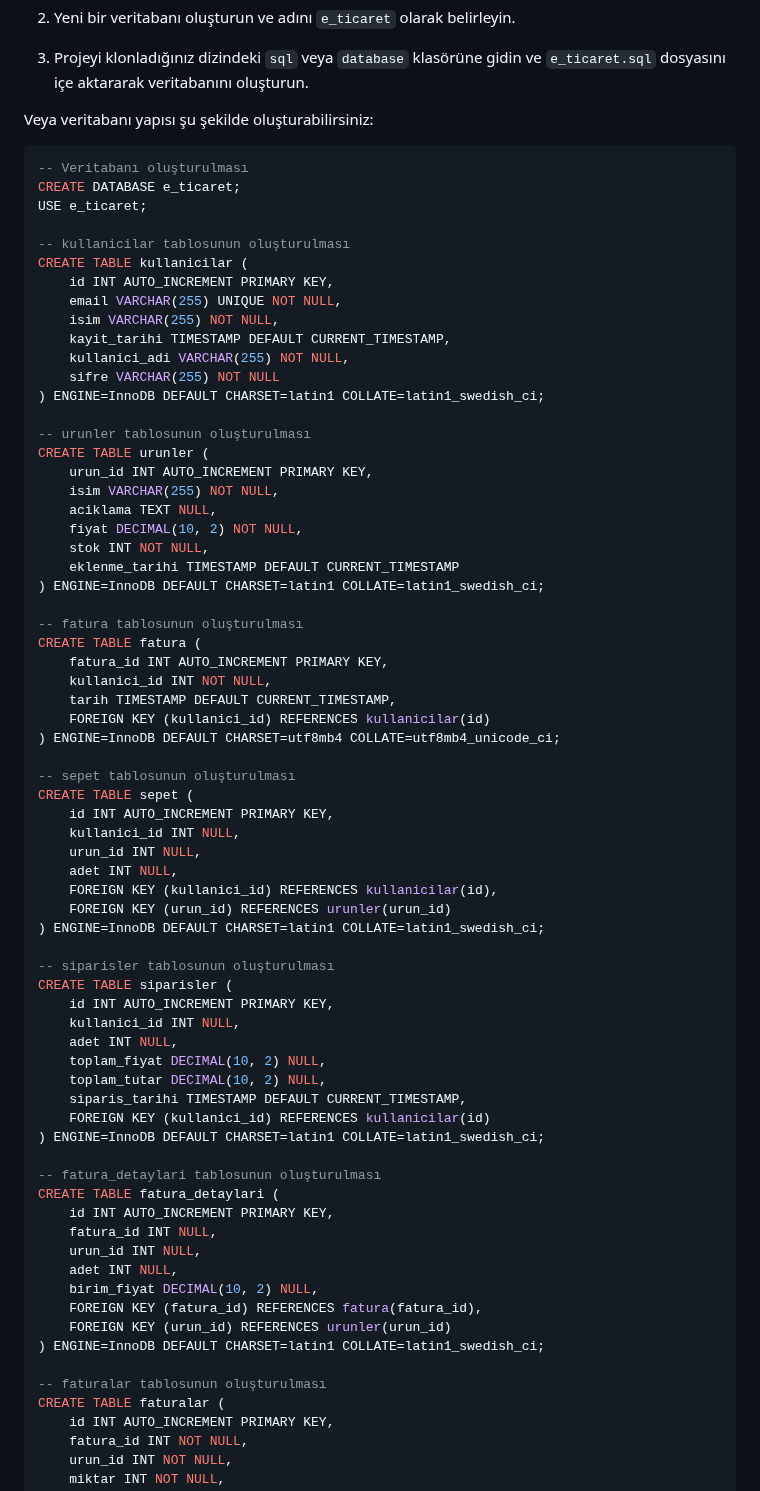
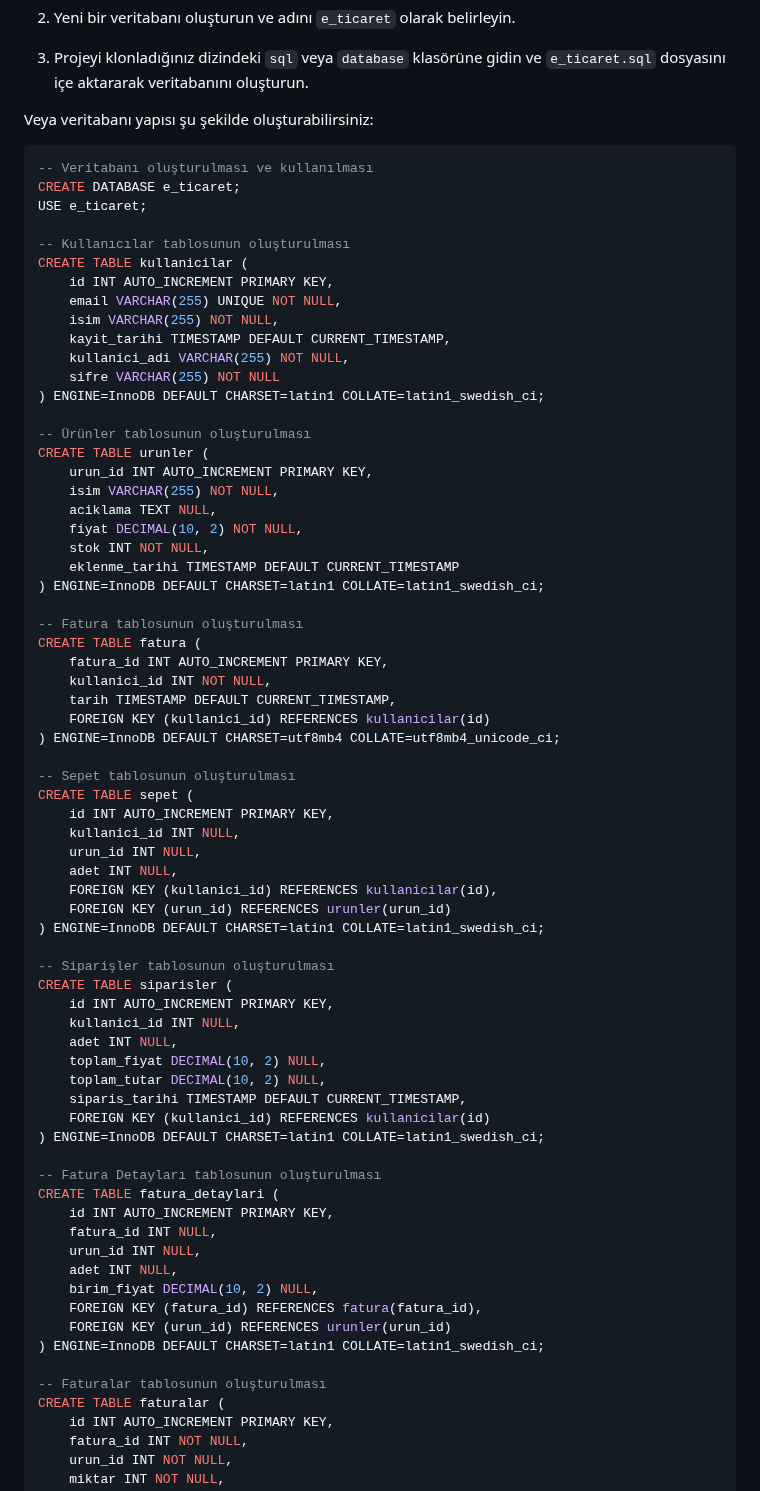
Before and after one commit to siracgezgin/e_ticaret, a Markdown page: README.md, the part around the change. Rendered like a GitHub page.

````diff
--- a/README.md
+++ b/README.md
@@ -42,11 +42,11 @@ Veya veritabanı yapısı şu şekilde oluşturabilirsiniz:
 
 
 ```sql
--- Veritabanı oluşturulması
+-- Veritabanı oluşturulması ve kullanılması
 CREATE DATABASE e_ticaret;
 USE e_ticaret;
 
--- kullanicilar tablosunun oluşturulması
+-- Kullanıcılar tablosunun oluşturulması
 CREATE TABLE kullanicilar (
     id INT AUTO_INCREMENT PRIMARY KEY,
     email VARCHAR(255) UNIQUE NOT NULL,
@@ -56,7 +56,7 @@ CREATE TABLE kullanicilar (
     sifre VARCHAR(255) NOT NULL
 ) ENGINE=InnoDB DEFAULT CHARSET=latin1 COLLATE=latin1_swedish_ci;
 
--- urunler tablosunun oluşturulması
+-- Ürünler tablosunun oluşturulması
 CREATE TABLE urunler (
     urun_id INT AUTO_INCREMENT PRIMARY KEY,
     isim VARCHAR(255) NOT NULL,
@@ -66,7 +66,7 @@ CREATE TABLE urunler (
     eklenme_tarihi TIMESTAMP DEFAULT CURRENT_TIMESTAMP
 ) ENGINE=InnoDB DEFAULT CHARSET=latin1 COLLATE=latin1_swedish_ci;
 
--- fatura tablosunun oluşturulması
+-- Fatura tablosunun oluşturulması
 CREATE TABLE fatura (
     fatura_id INT AUTO_INCREMENT PRIMARY KEY,
     kullanici_id INT NOT NULL,
@@ -74,7 +74,7 @@ CREATE TABLE fatura (
     FOREIGN KEY (kullanici_id) REFERENCES kullanicilar(id)
 ) ENGINE=InnoDB DEFAULT CHARSET=utf8mb4 COLLATE=utf8mb4_unicode_ci;
 
--- sepet tablosunun oluşturulması
+-- Sepet tablosunun oluşturulması
 CREATE TABLE sepet (
     id INT AUTO_INCREMENT PRIMARY KEY,
     kullanici_id INT NULL,
@@ -84,7 +84,7 @@ CREATE TABLE sepet (
     FOREIGN KEY (urun_id) REFERENCES urunler(urun_id)
 ) ENGINE=InnoDB DEFAULT CHARSET=latin1 COLLATE=latin1_swedish_ci;
 
--- siparisler tablosunun oluşturulması
+-- Siparişler tablosunun oluşturulması
 CREATE TABLE siparisler (
     id INT AUTO_INCREMENT PRIMARY KEY,
     kullanici_id INT NULL,
@@ -95,7 +95,7 @@ CREATE TABLE siparisler (
     FOREIGN KEY (kullanici_id) REFERENCES kullanicilar(id)
 ) ENGINE=InnoDB DEFAULT CHARSET=latin1 COLLATE=latin1_swedish_ci;
 
--- fatura_detaylari tablosunun oluşturulması
+-- Fatura Detayları tablosunun oluşturulması
 CREATE TABLE fatura_detaylari (
     id INT AUTO_INCREMENT PRIMARY KEY,
     fatura_id INT NULL,
@@ -106,7 +106,7 @@ CREATE TABLE fatura_detaylari (
     FOREIGN KEY (urun_id) REFERENCES urunler(urun_id)
 ) ENGINE=InnoDB DEFAULT CHARSET=latin1 COLLATE=latin1_swedish_ci;
 
--- faturalar tablosunun oluşturulması
+-- Faturalar tablosunun oluşturulması
 CREATE TABLE faturalar (
     id INT AUTO_INCREMENT PRIMARY KEY,
     fatura_id INT NOT NULL,
````
